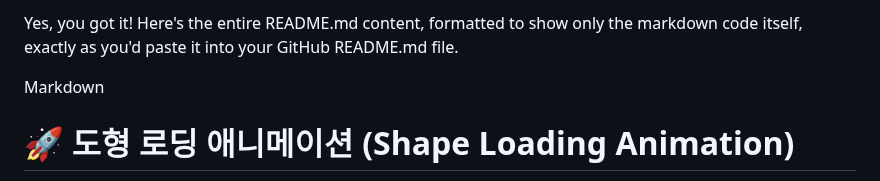
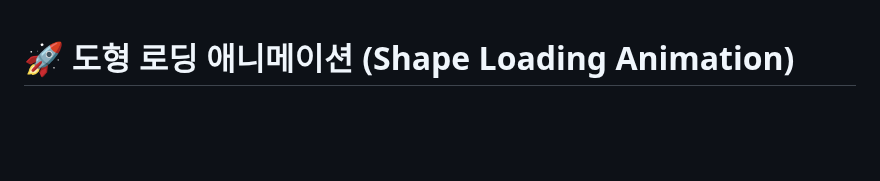
Before and after one commit to kita-Art/anima, a Markdown page: README.md, the part around the change. Rendered like a GitHub page; blank space fills up the shorter version.

```diff
--- a/README.md
+++ b/README.md
@@ -1,6 +1,3 @@
-Yes, you got it! Here's the entire README.md content, formatted to show only the markdown code itself, exactly as you'd paste it into your GitHub README.md file.
-
-Markdown
 
 # 🚀 도형 로딩 애니메이션 (Shape Loading Animation)
 
```
